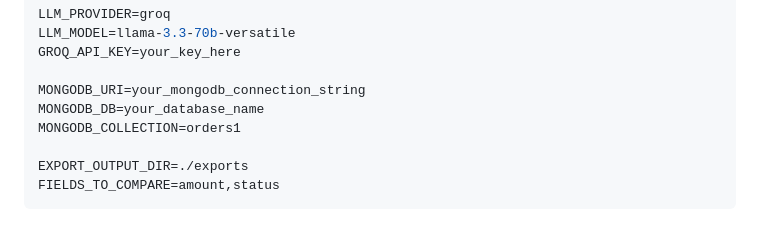
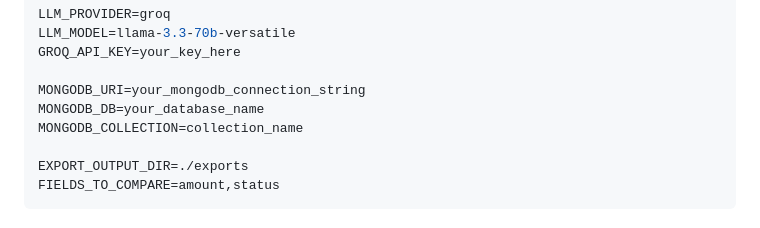
Before and after one commit to jefmat167/reconciliator, a Markdown page: README.md, the part around the change. Drawn GitHub-style.

```diff
--- a/README.md
+++ b/README.md
@@ -49,7 +49,7 @@ GROQ_API_KEY=your_key_here
 
 MONGODB_URI=your_mongodb_connection_string
 MONGODB_DB=your_database_name
-MONGODB_COLLECTION=orders1
+MONGODB_COLLECTION=collection_name
 
 EXPORT_OUTPUT_DIR=./exports
 FIELDS_TO_COMPARE=amount,status
```
